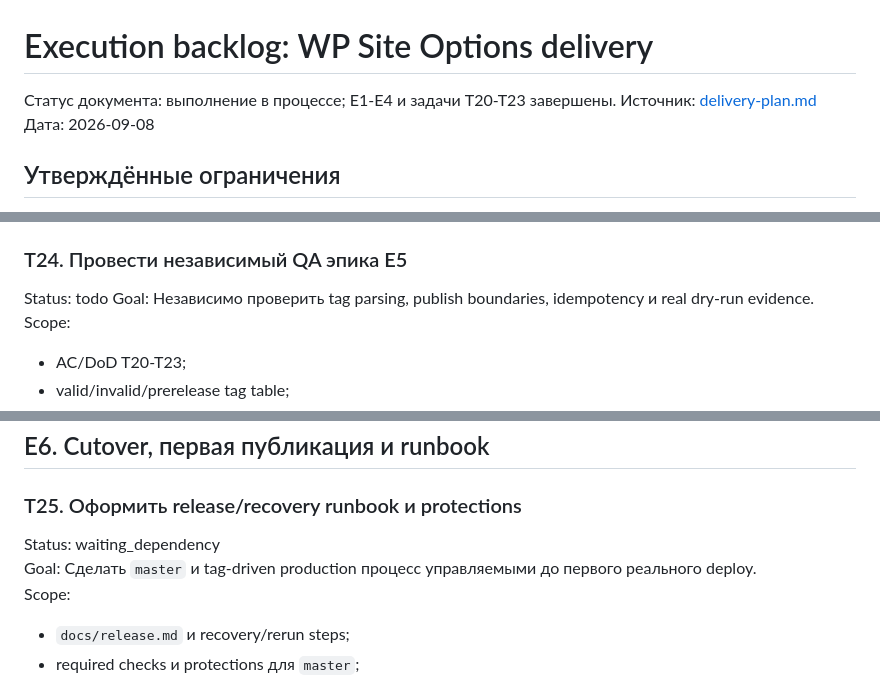
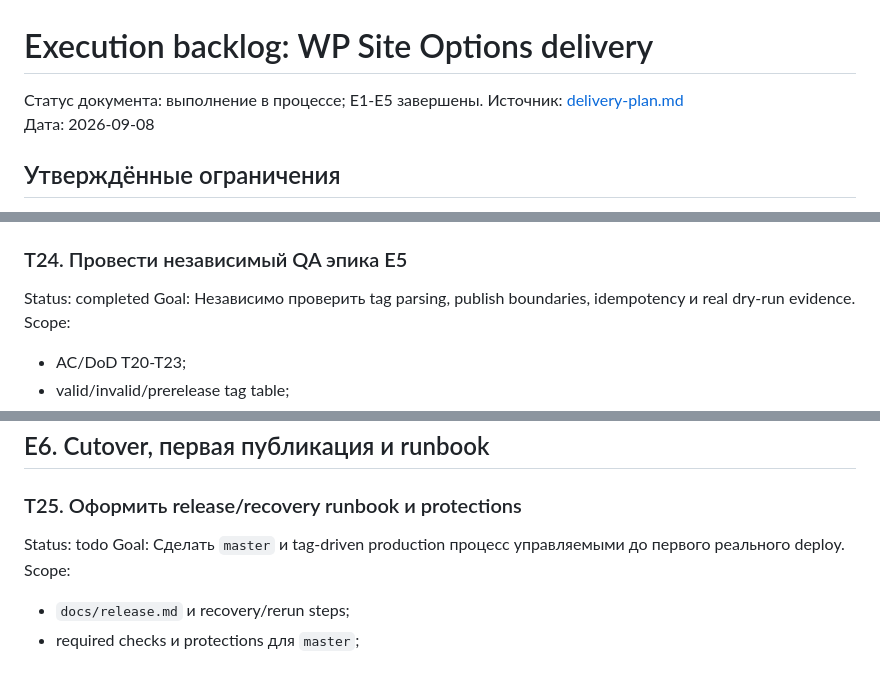
Before and after one commit to hokoo/wp-site-options, a Markdown page: docs/execution-backlog.md, 3 parts joined by grey strips. Drawn GitHub-style.

```diff
--- a/docs/execution-backlog.md
+++ b/docs/execution-backlog.md
@@ -1,6 +1,6 @@
 # Execution backlog: WP Site Options delivery
 
-Статус документа: выполнение в процессе; E1-E4 и задачи T20-T23 завершены.
+Статус документа: выполнение в процессе; E1-E5 завершены.
 Источник: [delivery-plan.md](./delivery-plan.md)
 Дата: 2026-09-08
 
@@ -1115,7 +1115,7 @@ Verification:
 
 ### T24. Провести независимый QA эпика E5
 
-Status: todo
+Status: completed
 Goal: Независимо проверить tag parsing, publish boundaries, idempotency и real dry-run evidence.
 Scope:
 
@@ -1160,7 +1160,7 @@ Verification:
 
 ### T25. Оформить release/recovery runbook и protections
 
-Status: waiting_dependency
+Status: todo
 Goal: Сделать `master` и tag-driven production процесс управляемыми до первого реального deploy.
 Scope:
 
```
Also changed, not shown: docs/qa/e5-qa.md (added, +166 -0 lines).
